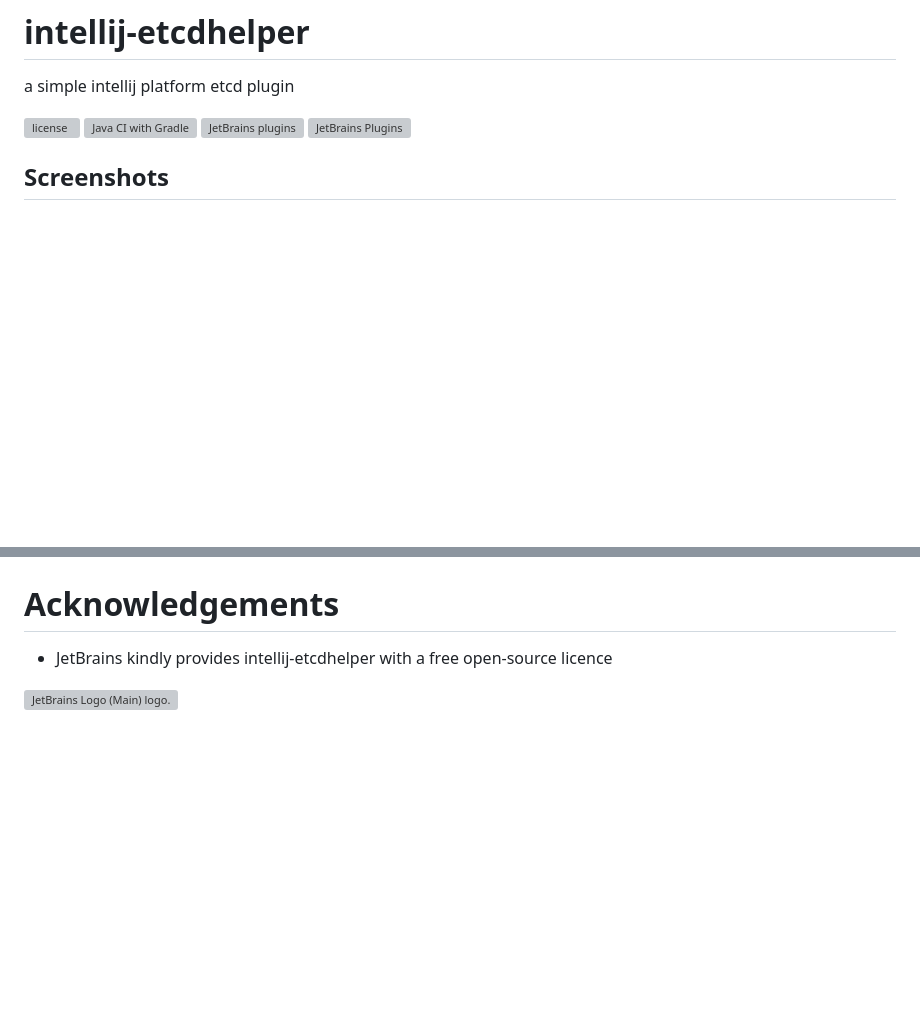
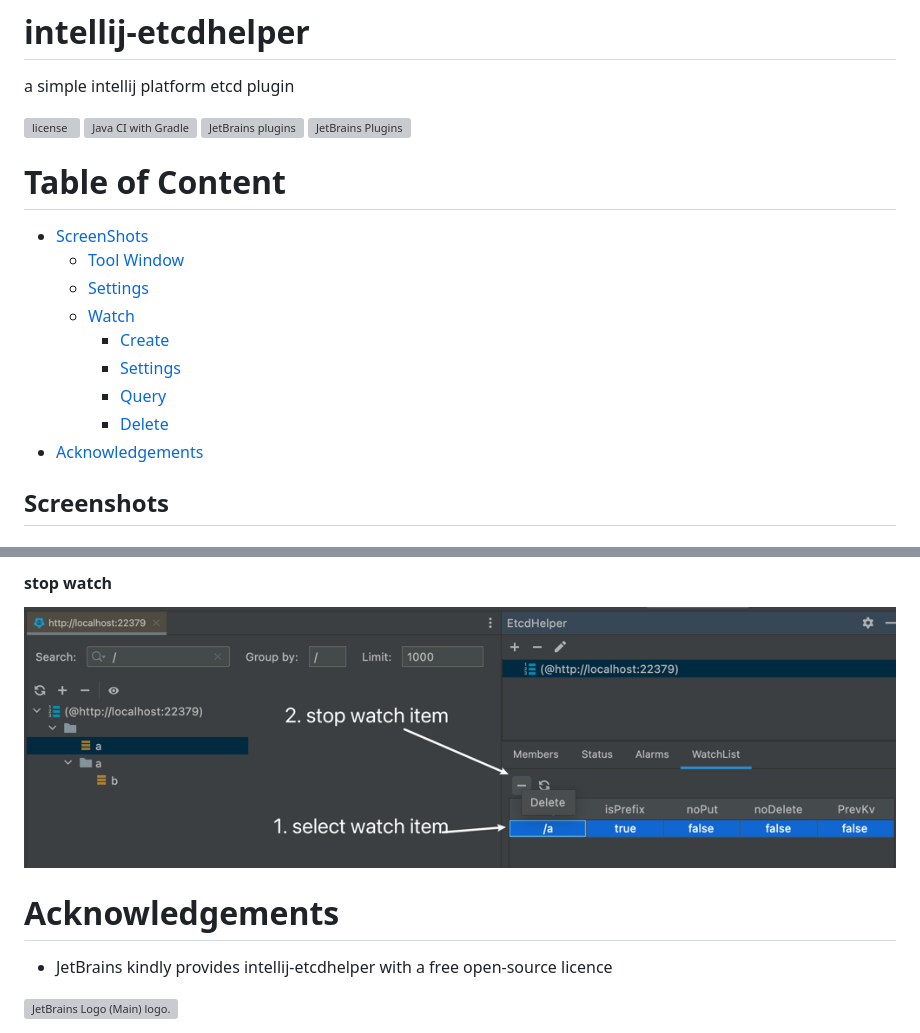
Before and after one commit to tsonglew/intellij-etcdhelper, a Markdown page: README.md, 2 parts joined by grey strips. Rendered like a GitHub page; pictures changed too: assets/images/watch/delete.png (added); blank space fills up the shorter version; grey boxes are pictures that could not be loaded.

Commit message:
feat: stop watch

```diff
--- a/README.md
+++ b/README.md
@@ -6,6 +6,18 @@ a simple intellij platform etcd plugin
 [![Java CI with Gradle](https://github.com/tsonglew/intellij-etcdhelper/actions/workflows/gradle.yml/badge.svg)](https://github.com/tsonglew/intellij-etcdhelper/actions/workflows/gradle.yml)
 ![JetBrains plugins](https://img.shields.io/jetbrains/plugin/d/19924?logo=etcd)
 ![JetBrains Plugins](https://img.shields.io/jetbrains/plugin/r/stars/19924)
+
+# Table of Content
+
+- [ScreenShots](#screenshots)
+    - [Tool Window](#tool-window)
+    - [Settings](#settings)
+    - [Watch](#watch)
+        - [Create](#create-watch-item)
+        - [Settings](#fill-up-the-settings-dialog)
+        - [Query](#fill-up-the-settings-dialog)
+        - [Delete](#stop-watch)
+- [Acknowledgements](#acknowledgements)
 
 ## Screenshots
 
@@ -20,3 +46,7 @@ a simple intellij platform etcd plugin
+#### stop watch
+
+![create](assets/images/watch/delete.png)
+
 # Acknowledgements
 
 * JetBrains kindly provides intellij-etcdhelper with a free open-source licence
```
Also changed, not shown: other parts of README.md (+14 -0 lines), assets/images/watch/create.png (added), assets/images/watch/list.png (added), assets/images/watch/settings.png (added), 4 other files.
